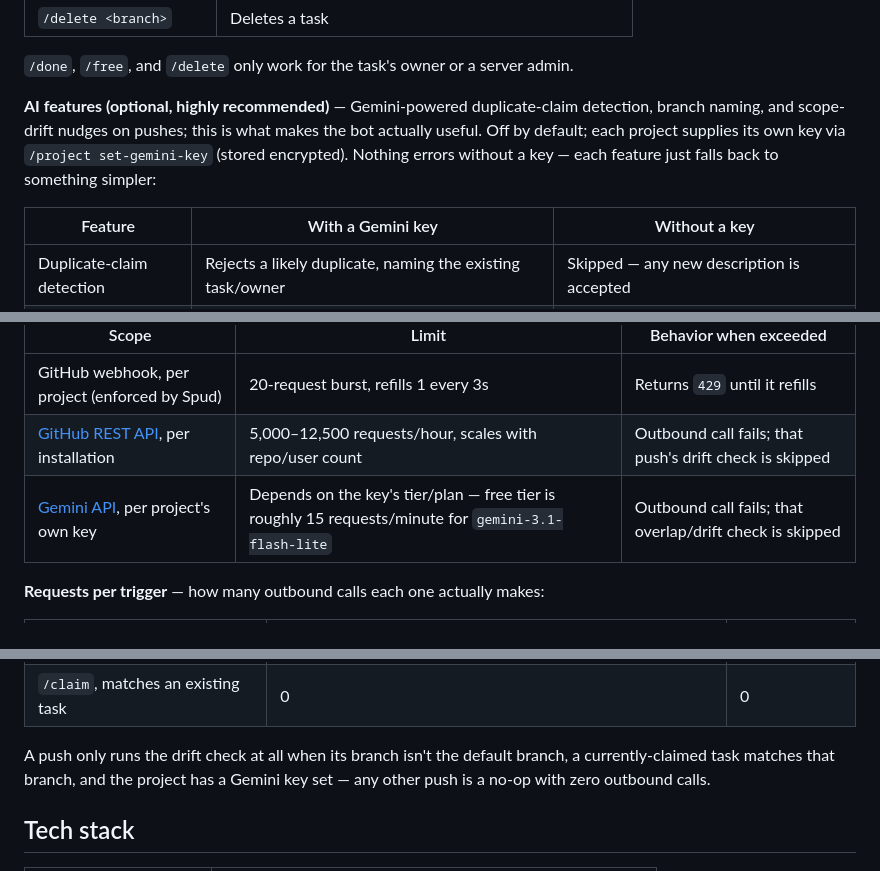
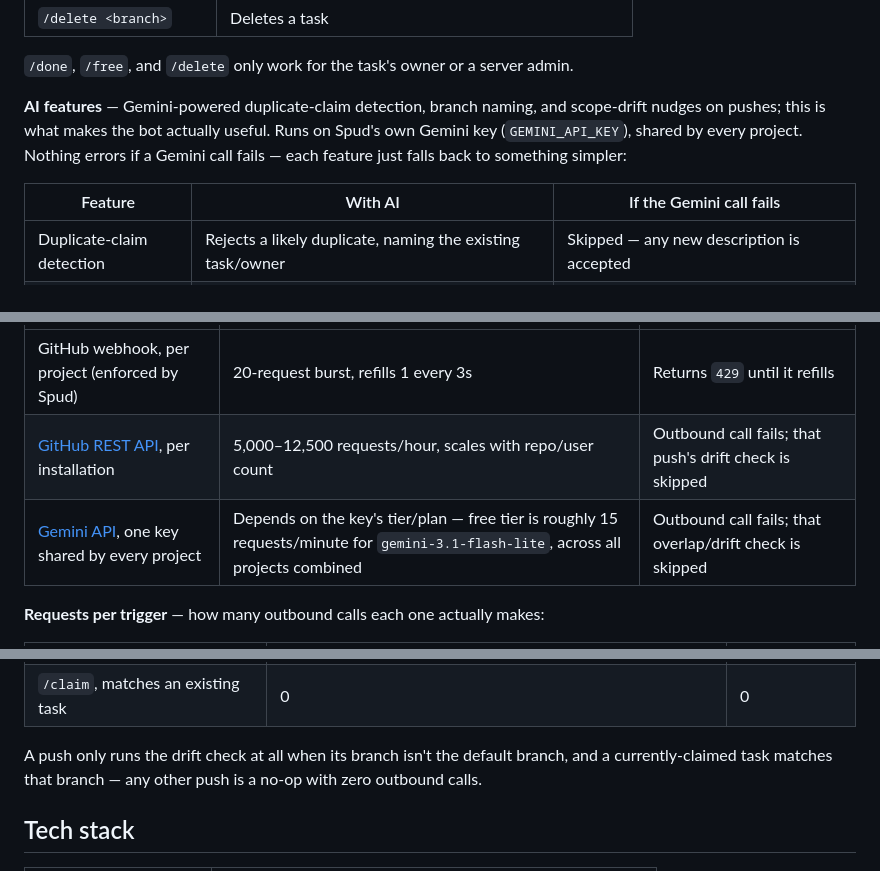
Before and after one commit to PratikDev/spud, a Markdown page: README.md, 3 parts joined by grey strips. Rendered like a GitHub page.

Commit message:
Document the shared Gemini key in the README

```diff
--- a/README.md
+++ b/README.md
@@ -29,9 +28,9 @@ A Discord bot for small team task coordination — a live claim board, duplicate
 
 `/done`, `/free`, and `/delete` only work for the task's owner or a server admin.
 
-**AI features (optional, highly recommended)** — Gemini-powered duplicate-claim detection, branch naming, and scope-drift nudges on pushes; this is what makes the bot actually useful. Off by default; each project supplies its own key via `/project set-gemini-key` (stored encrypted). Nothing errors without a key — each feature just falls back to something simpler:
+**AI features** — Gemini-powered duplicate-claim detection, branch naming, and scope-drift nudges on pushes; this is what makes the bot actually useful. Runs on Spud's own Gemini key (`GEMINI_API_KEY`), shared by every project. Nothing errors if a Gemini call fails — each feature just falls back to something simpler:
 
-| Feature | With a Gemini key | Without a key |
+| Feature | With AI | If the Gemini call fails |
 |---|---|---|
 | Duplicate-claim detection | Rejects a likely duplicate, naming the existing task/owner | Skipped — any new description is accepted |
 | Branch naming | `<type>/<kebab-slug>` (feature/fix/chore/docs/refactor) | Plain `task/<kebab-slug>`, no type guessing |
@@ -119,7 +114,7 @@ Spud enforces one rate limit itself; the other two are the third-party APIs' own
 |---|---|---|
 | GitHub webhook, per project (enforced by Spud) | 20-request burst, refills 1 every 3s | Returns `429` until it refills |
 | [GitHub REST API](https://docs.github.com/en/rest/using-the-rest-api/rate-limits-for-the-rest-api), per installation | 5,000–12,500 requests/hour, scales with repo/user count | Outbound call fails; that push's drift check is skipped |
-| [Gemini API](https://ai.google.dev/gemini-api/docs/rate-limits), per project's own key | Depends on the key's tier/plan — free tier is roughly 15 requests/minute for `gemini-3.1-flash-lite` | Outbound call fails; that overlap/drift check is skipped |
+| [Gemini API](https://ai.google.dev/gemini-api/docs/rate-limits), one key shared by every project | Depends on the key's tier/plan — free tier is roughly 15 requests/minute for `gemini-3.1-flash-lite`, across all projects combined | Outbound call fails; that overlap/drift check is skipped |
 
 **Requests per trigger** — how many outbound calls each one actually makes:
 
@@ -132,7 +127,7 @@ Spud enforces one rate limit itself; the other two are the third-party APIs' own
 | `/claim`, new task | 0 | 1 |
 | `/claim`, matches an existing task | 0 | 0 |
 
-A push only runs the drift check at all when its branch isn't the default branch, a currently-claimed task matches that branch, and the project has a Gemini key set — any other push is a no-op with zero outbound calls.
+A push only runs the drift check at all when its branch isn't the default branch, and a currently-claimed task matches that branch — any other push is a no-op with zero outbound calls.
 
 ## Tech stack
 
```
Also changed, not shown: other parts of README.md (+8 -13 lines).
